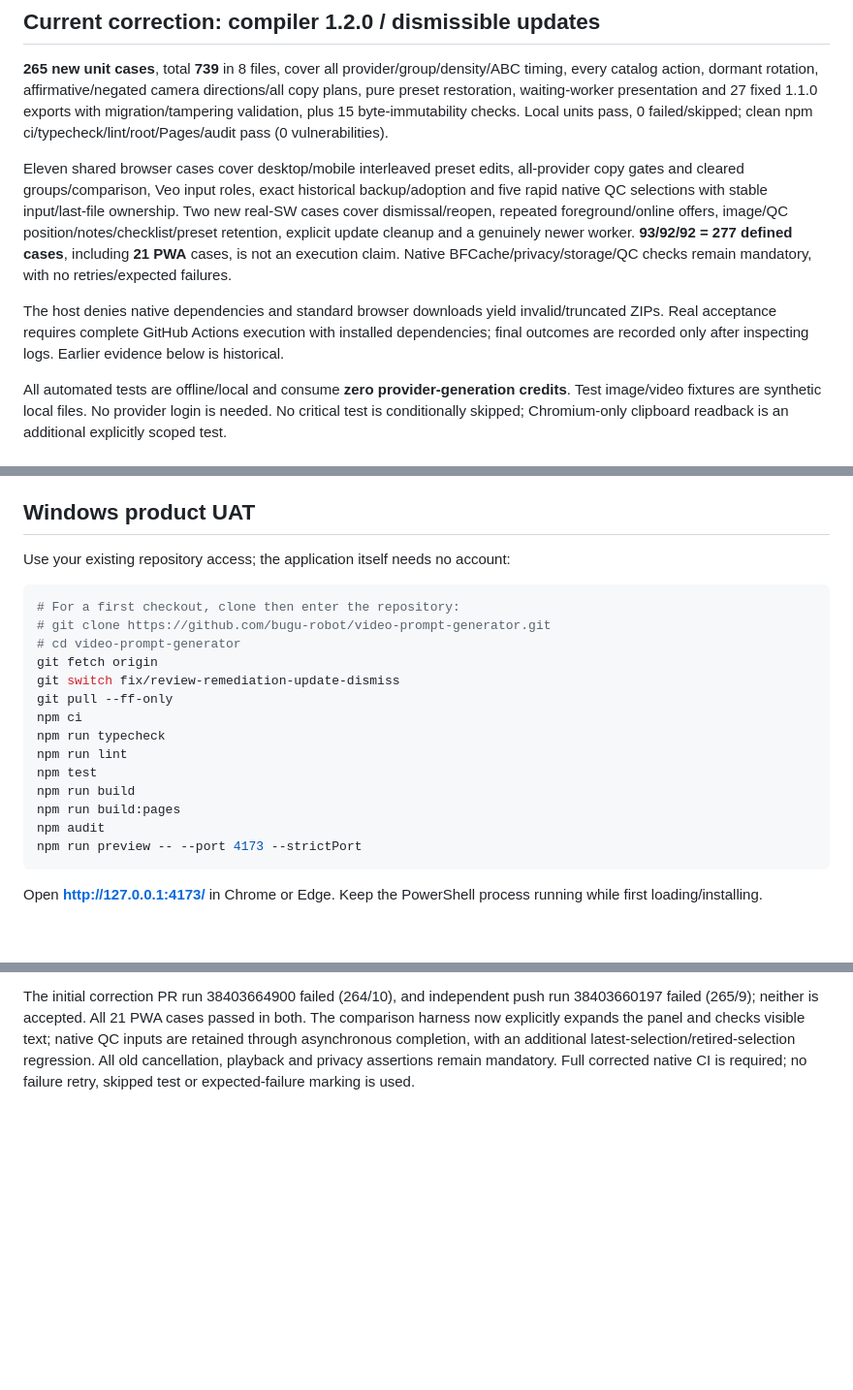
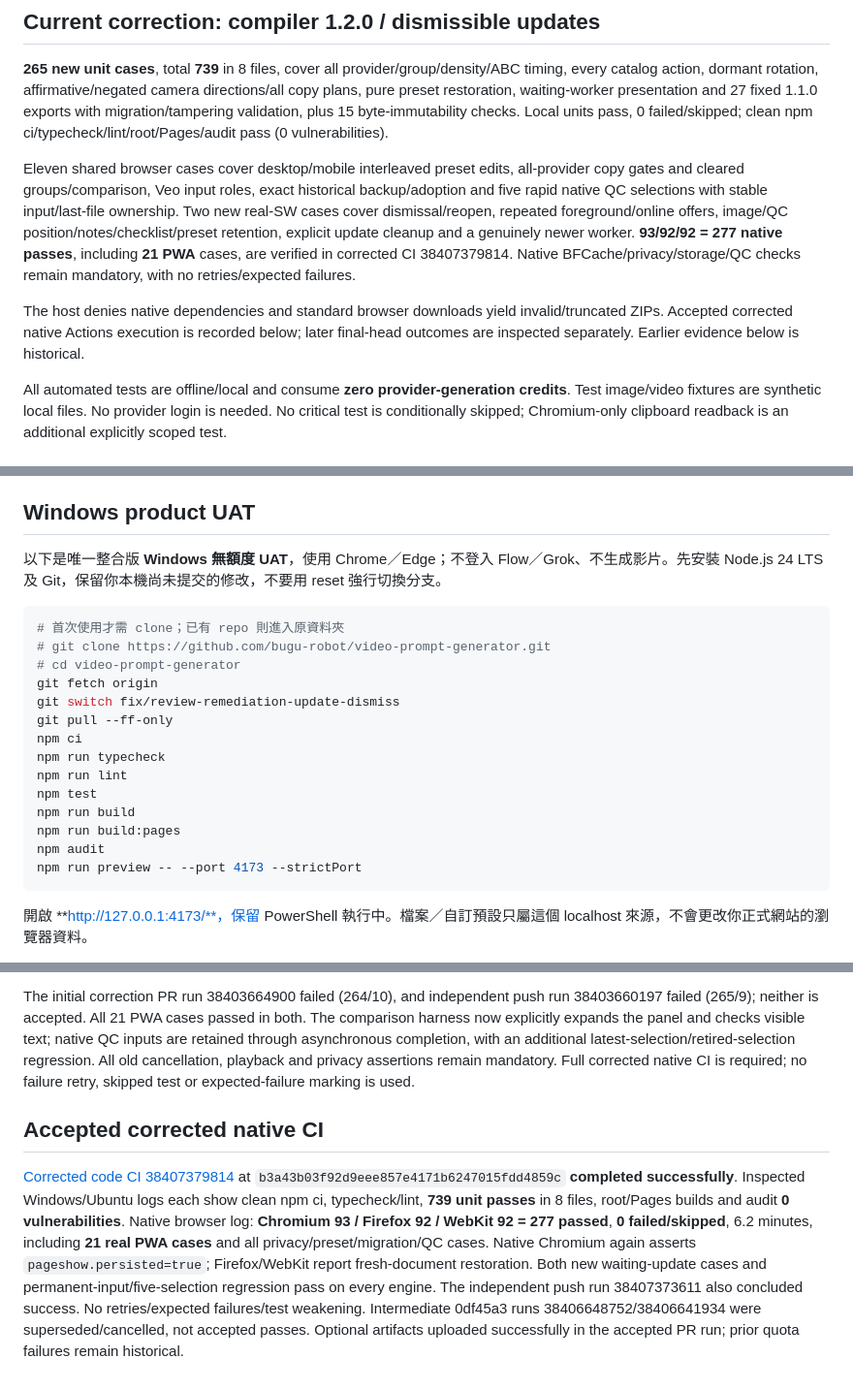
Before and after one commit to bugu-robot/video-prompt-generator, a Markdown page: docs/TESTING.md, 3 parts joined by grey strips. Shown at 97% size. Drawn GitHub-style; blank space fills up the shorter version.

````diff
--- a/docs/TESTING.md
+++ b/docs/TESTING.md
@@ -4,9 +4,9 @@
 
 **265 new unit cases**, total **739** in 8 files, cover all provider/group/density/ABC timing, every catalog action, dormant rotation, affirmative/negated camera directions/all copy plans, pure preset restoration, waiting-worker presentation and 27 fixed 1.1.0 exports with migration/tampering validation, plus 15 byte-immutability checks. Local units pass, 0 failed/skipped; clean npm ci/typecheck/lint/root/Pages/audit pass (0 vulnerabilities).
 
-Eleven shared browser cases cover desktop/mobile interleaved preset edits, all-provider copy gates and cleared groups/comparison, Veo input roles, exact historical backup/adoption and five rapid native QC selections with stable input/last-file ownership. Two new real-SW cases cover dismissal/reopen, repeated foreground/online offers, image/QC position/notes/checklist/preset retention, explicit update cleanup and a genuinely newer worker. **93/92/92 = 277 defined cases**, including **21 PWA** cases, is not an execution claim. Native BFCache/privacy/storage/QC checks remain mandatory, with no retries/expected failures.
+Eleven shared browser cases cover desktop/mobile interleaved preset edits, all-provider copy gates and cleared groups/comparison, Veo input roles, exact historical backup/adoption and five rapid native QC selections with stable input/last-file ownership. Two new real-SW cases cover dismissal/reopen, repeated foreground/online offers, image/QC position/notes/checklist/preset retention, explicit update cleanup and a genuinely newer worker. **93/92/92 = 277 native passes**, including **21 PWA** cases, are verified in corrected CI 38407379814. Native BFCache/privacy/storage/QC checks remain mandatory, with no retries/expected failures.
 
-The host denies native dependencies and standard browser downloads yield invalid/truncated ZIPs. Real acceptance requires complete GitHub Actions execution with installed dependencies; final outcomes are recorded only after inspecting logs. Earlier evidence below is historical.
+The host denies native dependencies and standard browser downloads yield invalid/truncated ZIPs. Accepted corrected native Actions execution is recorded below; later final-head outcomes are inspected separately. Earlier evidence below is historical.
 
 All automated tests are offline/local and consume **zero provider-generation credits**. Test image/video fixtures are synthetic local files. No provider login is needed. No critical test is conditionally skipped; Chromium-only clipboard readback is an additional explicitly scoped test.
 
@@ -93,10 +93,10 @@ Undo is session-only, bounded to 30 edits and grouped for rapid consecutive text
 
 ## Windows product UAT
 
-Use your existing repository access; the application itself needs no account:
+以下是唯一整合版 **Windows 無額度 UAT**，使用 Chrome／Edge；不登入 Flow／Grok、不生成影片。先安裝 Node.js 24 LTS 及 Git，保留你本機尚未提交的修改，不要用 reset 強行切換分支。
 
 ```powershell
-# For a first checkout, clone then enter the repository:
+# 首次使用才需 clone；已有 repo 則進入原資料夾
 # git clone https://github.com/bugu-robot/video-prompt-generator.git
 # cd video-prompt-generator
 git fetch origin
@@ -112,5 +112,5 @@ npm audit
 npm run preview -- --port 4173 --strictPort
 ```
 
-Open **http://127.0.0.1:4173/** in Chrome or Edge. Keep the PowerShell process running while first loading/installing.
+開啟 **http://127.0.0.1:4173/**，保留 PowerShell 執行中。檔案／自訂預設只屬這個 localhost 來源，不會更改你正式網站的瀏覽器資料。
 
@@ -146,3 +143,7 @@ Using existing Flow/Grok accounts, manually copy prompts and attach the selected
 Start with one manually chosen representative prompt per trial. Record failures and provider UI differences rather than rerolling automatically. Precise 3D hidden surfaces, exact rotation completion, mathematically seamless loops and fully automatic identity QC remain outside the generator's guarantees.
 
 The initial correction PR run 38403664900 failed (264/10), and independent push run 38403660197 failed (265/9); neither is accepted. All 21 PWA cases passed in both. The comparison harness now explicitly expands the panel and checks visible text; native QC inputs are retained through asynchronous completion, with an additional latest-selection/retired-selection regression. All old cancellation, playback and privacy assertions remain mandatory. Full corrected native CI is required; no failure retry, skipped test or expected-failure marking is used.
+
+## Accepted corrected native CI
+
+[Corrected code CI 38407379814](https://github.com/bugu-robot/video-prompt-generator/actions/runs/38407379814) at `b3a43b03f92d9eee857e4171b6247015fdd4859c` **completed successfully**. Inspected Windows/Ubuntu logs each show clean npm ci, typecheck/lint, **739 unit passes** in 8 files, root/Pages builds and audit **0 vulnerabilities**. Native browser log: **Chromium 93 / Firefox 92 / WebKit 92 = 277 passed**, **0 failed/skipped**, 6.2 minutes, including **21 real PWA cases** and all privacy/preset/migration/QC cases. Native Chromium again asserts `pageshow.persisted=true`; Firefox/WebKit report fresh-document restoration. Both new waiting-update cases and permanent-input/five-selection regression pass on every engine. The independent push run 38407373611 also concluded success. No retries/expected failures/test weakening. Intermediate 0df45a3 runs 38406648752/38406641934 were superseded/cancelled, not accepted passes. Optional artifacts uploaded successfully in the accepted PR run; prior quota failures remain historical.
````
Also changed, not shown: other parts of docs/TESTING.md (+12 -15 lines), ARCHITECTURE.md (+1 -1 lines), STATUS.md (+7 -1 lines).
